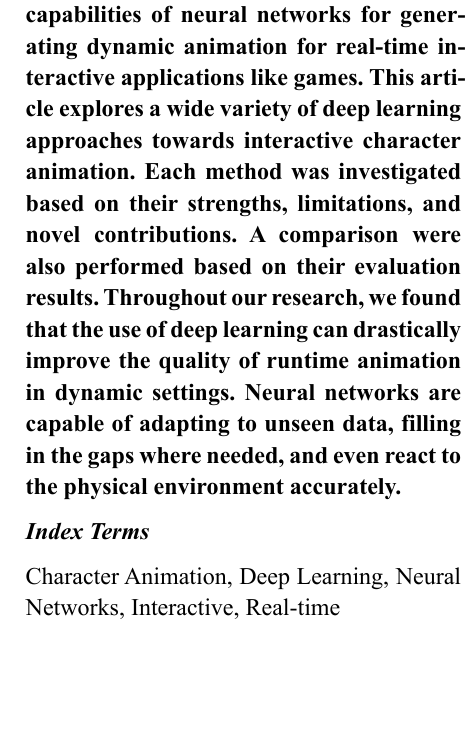
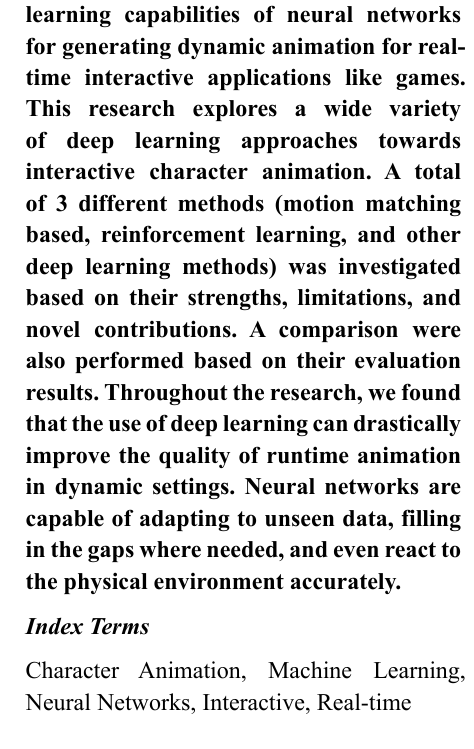
Before and after one commit to nixon-voxell/apu_rmct, a Typst document (main.typ): part of one column of page 1 of 3, cut so that both start at the same text, the shorter picture padded with empty space. The pictures show the PDF file main.pdf that the author committed with the source.

Commit message:
feat: changes based on Ike, remove hyphenate

```diff
--- a/main.typ
+++ b/main.typ
@@ -49,11 +49,11 @@
 
 #show: rest => columns(2, rest)
 
-*_Abstract_--- Deep learning, in particular, neural networks has proven to be capable of solving a wide variety of complex tasks. Multiple research on deep learning based approach for character animation has been proposed to utilize the enormous learning capabilities of neural networks for generating dynamic animation for real-time interactive applications like games. This article explores a wide variety of deep learning approaches towards interactive character animation. Each method was investigated based on their strengths, limitations, and novel contributions. A comparison were also performed based on their evaluation results. Throughout our research, we found that the use of deep learning can drastically improve the quality of runtime animation in dynamic settings. Neural networks are capable of adapting to unseen data, filling in the gaps where needed, and even react to the physical environment accurately.*
+*_Abstract_--- Deep learning, in particular, neural networks has proven to be capable of solving a wide variety of complex tasks. Multiple research on deep learning based approach for character animation has been proposed to utilize the enormous learning capabilities of neural networks for generating dynamic animation for real-time interactive applications like games. This research explores a wide variety of deep learning approaches towards interactive character animation. A total of 3 different methods (motion matching based, reinforcement learning, and other deep learning methods) was investigated based on their strengths, limitations, and novel contributions. A comparison were also performed based on their evaluation results. Throughout the research, we found that the use of deep learning can drastically improve the quality of runtime animation in dynamic settings. Neural networks are capable of adapting to unseen data, filling in the gaps where needed, and even react to the physical environment accurately.*
 
 *_Index Terms_*
 
-Character Animation, Deep Learning, Neural Networks, Interactive, Real-time
+Character Animation, Machine Learning, Neural Networks, Interactive, Real-time
 
 = Introduction
 
```
Also changed, not shown: main.pdf, main.typ (4 more changed lines).
